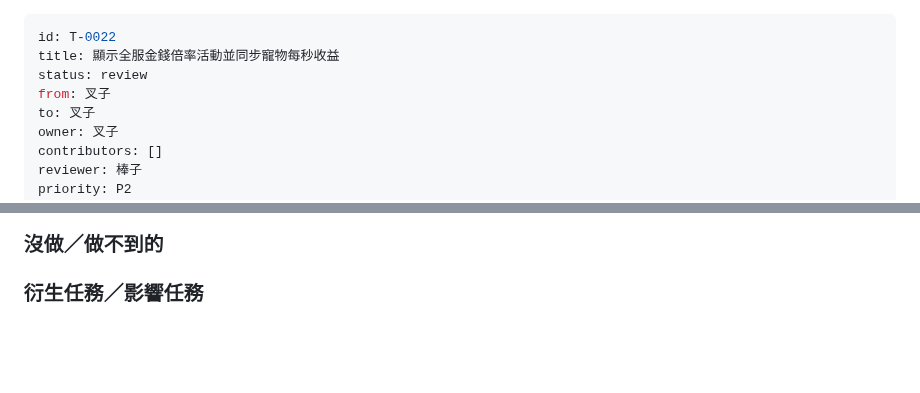
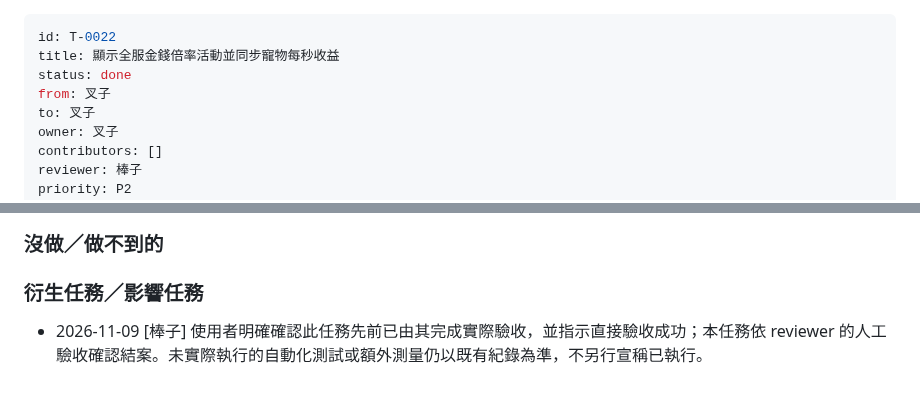
Before and after one commit to hermes0403/dice-realm-rng, a Markdown page: board/T-0022-global-coin-boost-activity.md, 2 parts joined by grey strips. Drawn GitHub-style; blank space fills up the shorter version.

Commit message:
board: accept T-0022-global-coin-boost-activity based on reviewer confirmation

```diff
--- a/board/T-0022-global-coin-boost-activity.md
+++ b/board/T-0022-global-coin-boost-activity.md
@@ -1,7 +1,7 @@
 ---
 id: T-0022
 title: 顯示全服金錢倍率活動並同步寵物每秒收益
-status: review
+status: done
 from: 叉子
 to: 叉子
 owner: 叉子
@@ -72,3 +72,5 @@ done_at:
 ### 沒做／做不到的
 
 ### 衍生任務／影響任務
+
+- 2026-11-09 [棒子] 使用者明確確認此任務先前已由其完成實際驗收，並指示直接驗收成功；本任務依 reviewer 的人工驗收確認結案。未實際執行的自動化測試或額外測量仍以既有紀錄為準，不另行宣稱已執行。
```
Also changed, not shown: other parts of board/T-0022-global-coin-boost-activity.md (+2 -2 lines).
